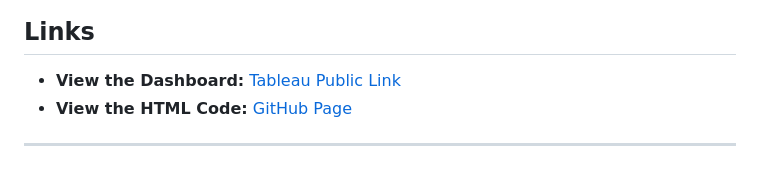
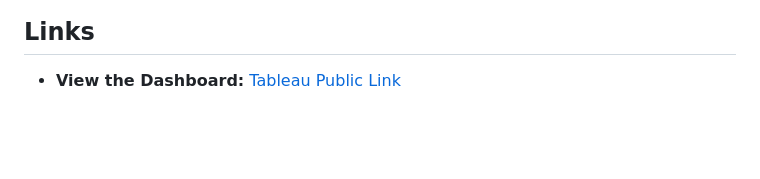
Before and after one commit to ploomatt/Tableau-Dashboard, a Markdown page: README.md, the part around the change. Rendered like a GitHub page; blank space fills up the shorter version.

```diff
--- a/README.md
+++ b/README.md
@@ -55,6 +55,3 @@ This Tableau dashboard visualizes **customer review data** for **British Airways
 
 ##  Links
 - **View the Dashboard:** [Tableau Public Link](https://public.tableau.com/views/MathewGueonTableauAIR/Dashboard1)
-- **View the HTML Code:** [GitHub Page](https://ploomatt.github.io/Tableau-Dashboard/)
-
----
```
